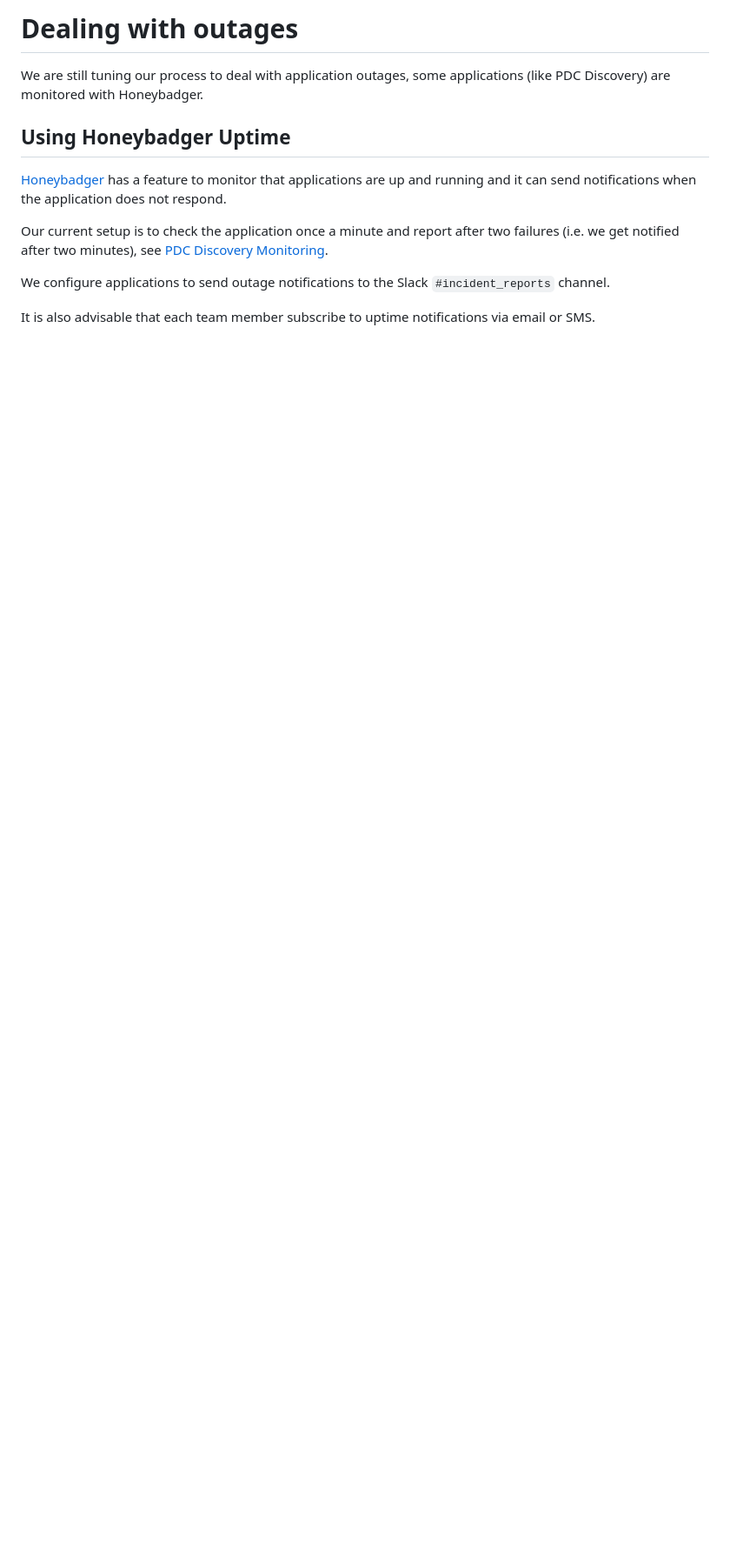
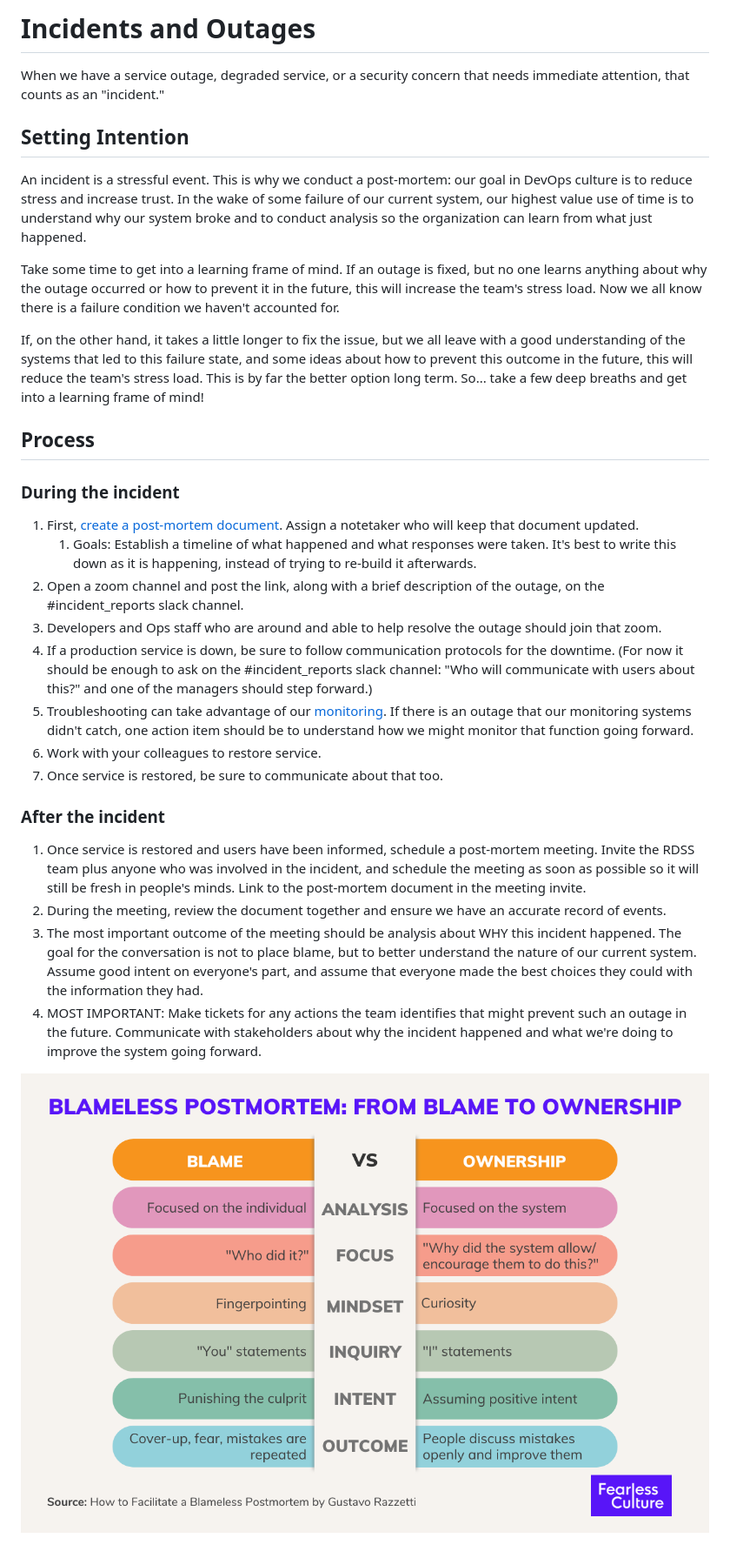
Before and after one commit to pulibrary/rdss-handbook, a Markdown page: outages.md, the part around the change. Shown at 87% size. Drawn GitHub-style; pictures changed too: images/blameless.png (added); blank space fills up the shorter version.

Commit message:
Responding to an outage incident, including postmortem

```diff
--- a/outages.md
+++ b/outages.md
@@ -1,13 +1,30 @@
-# Dealing with outages
+# Incidents and Outages
 
-We are still tuning our process to deal with application outages, some applications (like PDC Discovery) are monitored with Honeybadger.
+When we have a service outage, degraded service, or a security concern that needs immediate attention, that counts as an "incident."
 
-## Using Honeybadger Uptime
+## Setting Intention
+An incident is a stressful event. This is why we conduct a post-mortem: our goal in DevOps culture is to reduce stress and increase trust. In the wake of some failure of our current system, our highest value use of time is to understand why our system broke and to conduct analysis so the organization can learn from what just happened.
 
-[Honeybadger](https://app.honeybadger.io/) has a feature to monitor that applications are up and running and it can send notifications when the application does not respond.
+Take some time to get into a learning frame of mind. If an outage is fixed, but no one learns anything about why the outage occurred or how to prevent it in the future, this will increase the team's stress load. Now we all know there is a failure condition we haven't accounted for.
 
-Our current setup is to check the application once a minute and report after two failures (i.e. we get notified after two minutes), see [PDC Discovery Monitoring](https://github.com/pulibrary/pdc_discovery#monitoring).
+If, on the other hand, it takes a little longer to fix the issue, but we all leave with a good understanding of the systems that led to this failure state, and some ideas about how to prevent this outcome in the future, this will reduce the team's stress load. This is by far the better option long term. So... take a few deep breaths and get into a learning frame of mind!
 
-We configure applications to send outage notifications to the Slack `#incident_reports` channel.
+## Process
 
-It is also advisable that each team member subscribe to uptime notifications via email or SMS.
+### During the incident
+1. First, [create a post-mortem document](https://drive.google.com/drive/u/0/folders/1EImhSsuZGQb2VNW2ELLTWrVPWoqdFAg1). Assign a notetaker who will keep that document updated.
+   1. Goals: Establish a timeline of what happened and what responses were taken. It's best to write this down as it is happening, instead of trying to re-build it afterwards.
+2. Open a zoom channel and post the link, along with a brief description of the outage, on the #incident_reports slack channel.
+3. Developers and Ops staff who are around and able to help resolve the outage should join that zoom.
+4. If a production service is down, be sure to follow communication protocols for the downtime. (For now it should be enough to ask on the #incident_reports slack channel: "Who will communicate with users about this?" and one of the managers should step forward.)
+5. Troubleshooting can take advantage of our [monitoring](monitoring.md). If there is an outage that our monitoring systems didn't catch, one action item should be to understand how we might monitor that function going forward.
+6. Work with your colleagues to restore service.
+7. Once service is restored, be sure to communicate about that too.
+
+### After the incident
+1. Once service is restored and users have been informed, schedule a post-mortem meeting. Invite the RDSS team plus anyone who was involved in the incident, and schedule the meeting as soon as possible so it will still be fresh in people's minds. Link to the post-mortem document in the meeting invite.
+2. During the meeting, review the document together and ensure we have an accurate record of events.
+3. The most important outcome of the meeting should be analysis about WHY this incident happened. The goal for the conversation is not to place blame, but to better understand the nature of our current system. Assume good intent on everyone's part, and assume that everyone made the best choices they could with the information they had.
+4. MOST IMPORTANT: Make tickets for any actions the team identifies that might prevent such an outage in the future. Communicate with stakeholders about why the incident happened and what we're doing to improve the system going forward.
+
+![](images/blameless.png)
```
Also changed, not shown: monitoring.md (+2 -1 lines), 1 other file.
